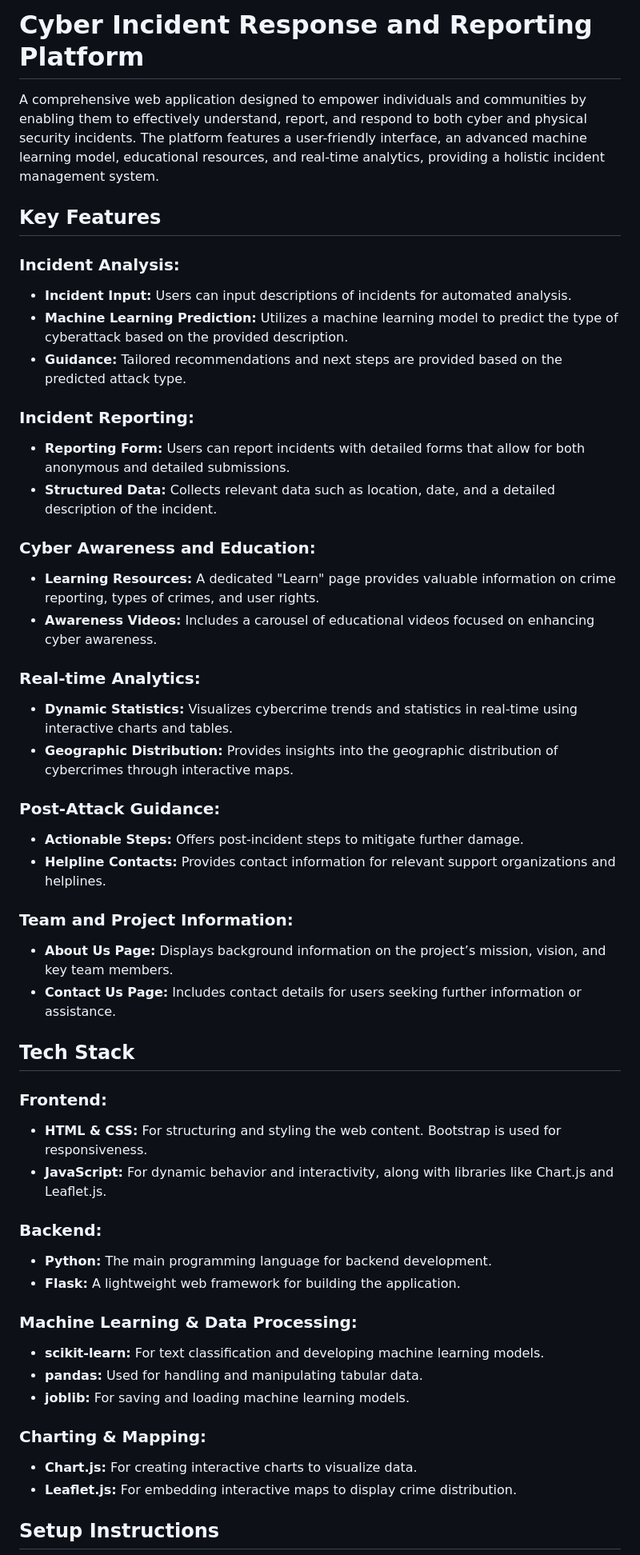
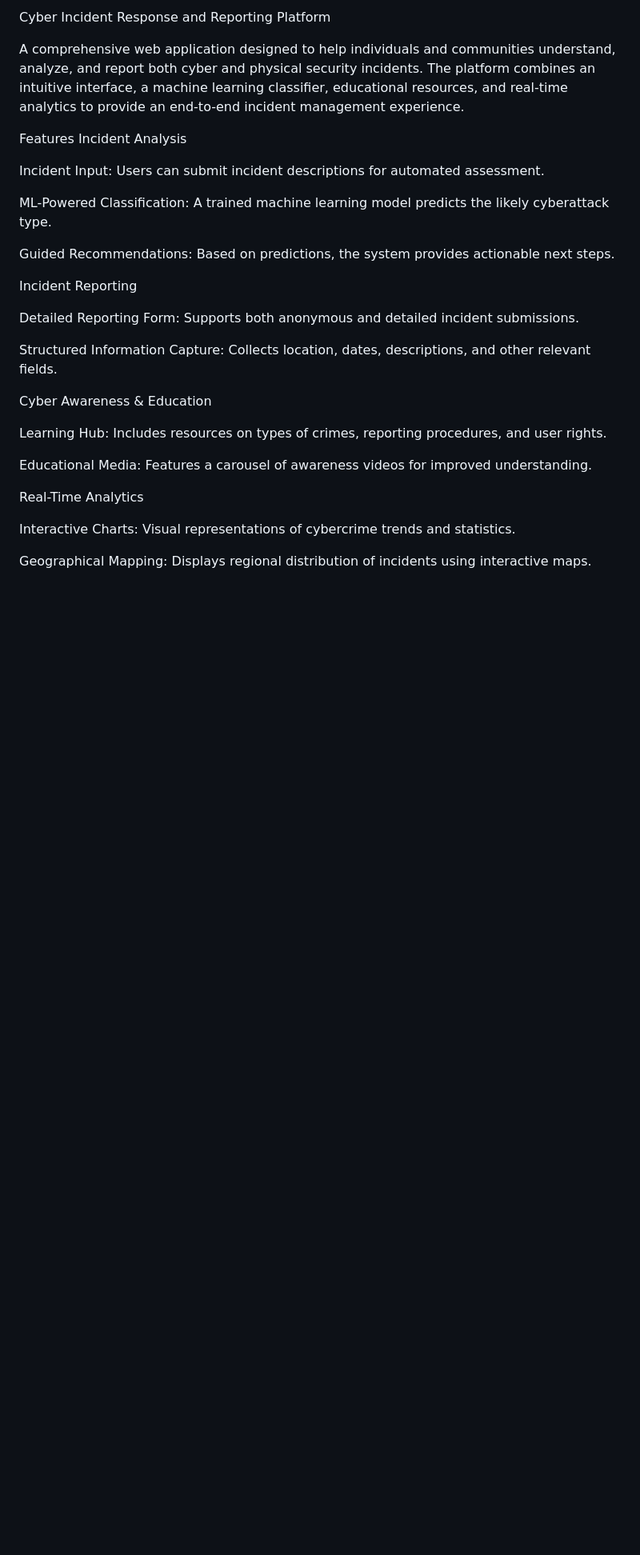
Before and after one commit to nikkk404/RakshaNetra, a Markdown page: README.md, the part around the change printed below. Shown: that part at 80% size. GitHub-like rendering; blank space fills up the shorter version.

Commit message:
Revise README for clarity and structure
Updated the README to improve clarity and organization, including feature descriptions and setup instructions.

```diff
--- a/README.md
+++ b/README.md
@@ -1,52 +1,31 @@
-# Cyber Incident Response and Reporting Platform
+Cyber Incident Response and Reporting Platform
 
-A comprehensive web application designed to empower individuals and communities by enabling them to effectively understand, report, and respond to both cyber and physical security incidents. The platform features a user-friendly interface, an advanced machine learning model, educational resources, and real-time analytics, providing a holistic incident management system.
+A comprehensive web application designed to help individuals and communities understand, analyze, and report both cyber and physical security incidents. The platform combines an intuitive interface, a machine learning classifier, educational resources, and real-time analytics to provide an end-to-end incident management experience.
 
-## Key Features
+Features
+Incident Analysis
 
-### **Incident Analysis:**
-- **Incident Input:** Users can input descriptions of incidents for automated analysis.
-- **Machine Learning Prediction:** Utilizes a machine learning model to predict the type of cyberattack based on the provided description.
-- **Guidance:** Tailored recommendations and next steps are provided based on the predicted attack type.
+Incident Input: Users can submit incident descriptions for automated assessment.
 
-### **Incident Reporting:**
-- **Reporting Form:** Users can report incidents with detailed forms that allow for both anonymous and detailed submissions.
-- **Structured Data:** Collects relevant data such as location, date, and a detailed description of the incident.
+ML-Powered Classification: A trained machine learning model predicts the likely cyberattack type.
 
-### **Cyber Awareness and Education:**
-- **Learning Resources:** A dedicated "Learn" page provides valuable information on crime reporting, types of crimes, and user rights.
-- **Awareness Videos:** Includes a carousel of educational videos focused on enhancing cyber awareness.
+Guided Recommendations: Based on predictions, the system provides actionable next steps.
 
-### **Real-time Analytics:**
-- **Dynamic Statistics:** Visualizes cybercrime trends and statistics in real-time using interactive charts and tables.
-- **Geographic Distribution:** Provides insights into the geographic distribution of cybercrimes through interactive maps.
+Incident Reporting
 
-### **Post-Attack Guidance:**
-- **Actionable Steps:** Offers post-incident steps to mitigate further damage.
-- **Helpline Contacts:** Provides contact information for relevant support organizations and helplines.
+Detailed Reporting Form: Supports both anonymous and detailed incident submissions.
 
-### **Team and Project Information:**
-- **About Us Page:** Displays background information on the project’s mission, vision, and key team members.
-- **Contact Us Page:** Includes contact details for users seeking further information or assistance.
+Structured Information Capture: Collects location, dates, descriptions, and other relevant fields.
 
-## Tech Stack
+Cyber Awareness & Education
 
-### **Frontend:**
-- **HTML & CSS:** For structuring and styling the web content. Bootstrap is used for responsiveness.
-- **JavaScript:** For dynamic behavior and interactivity, along with libraries like Chart.js and Leaflet.js.
+Learning Hub: Includes resources on types of crimes, reporting procedures, and user rights.
 
-### **Backend:**
-- **Python:** The main programming language for backend development.
-- **Flask:** A lightweight web framework for building the application.
+Educational Media: Features a carousel of awareness videos for improved understanding.
 
-### **Machine Learning & Data Processing:**
-- **scikit-learn:** For text classification and developing machine learning models.
-- **pandas:** Used for handling and manipulating tabular data.
-- **joblib:** For saving and loading machine learning models.
+Real-Time Analytics
 
-### **Charting & Mapping:**
-- **Chart.js:** For creating interactive charts to visualize data.
-- **Leaflet.js:** For embedding interactive maps to display crime distribution.
+Interactive Charts: Visual representations of cybercrime trends and statistics.
 
-## Setup Instructions
+Geographical Mapping: Displays regional distribution of incidents using interactive maps.
 
```
Also changed, not shown: other parts of README.md (+80 -38 lines).
